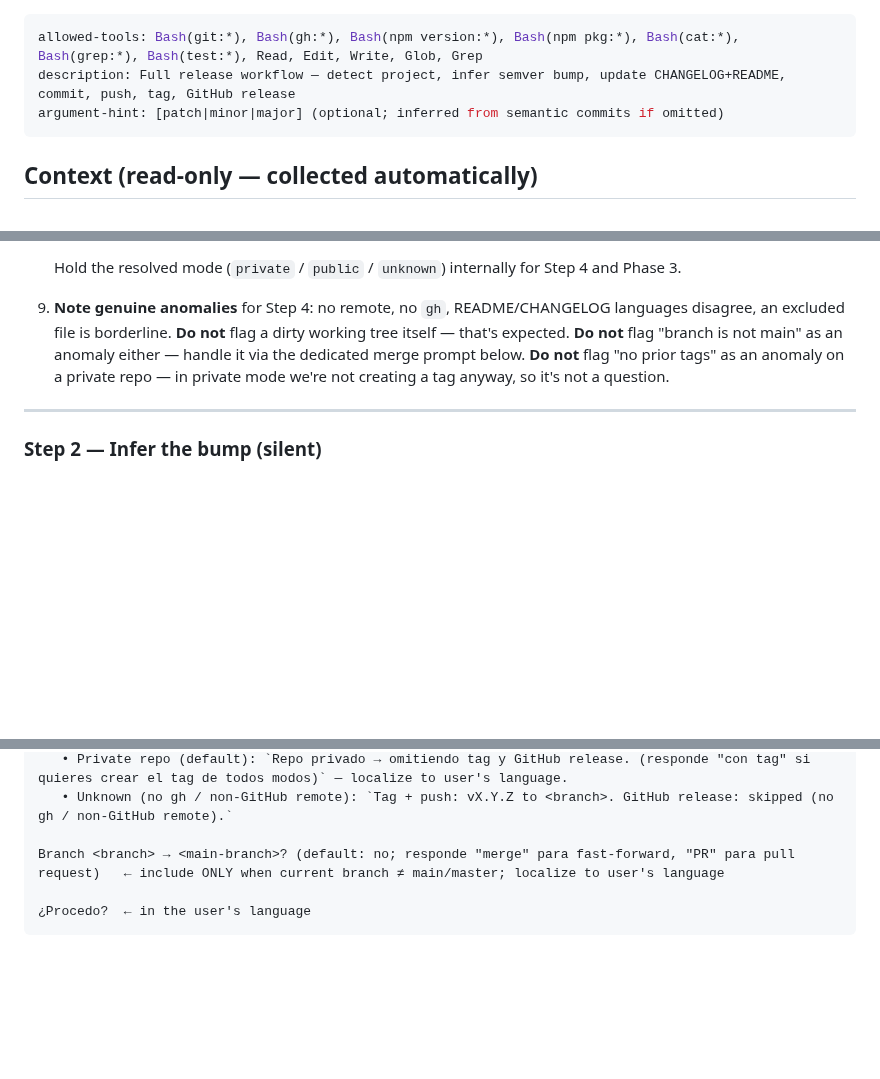
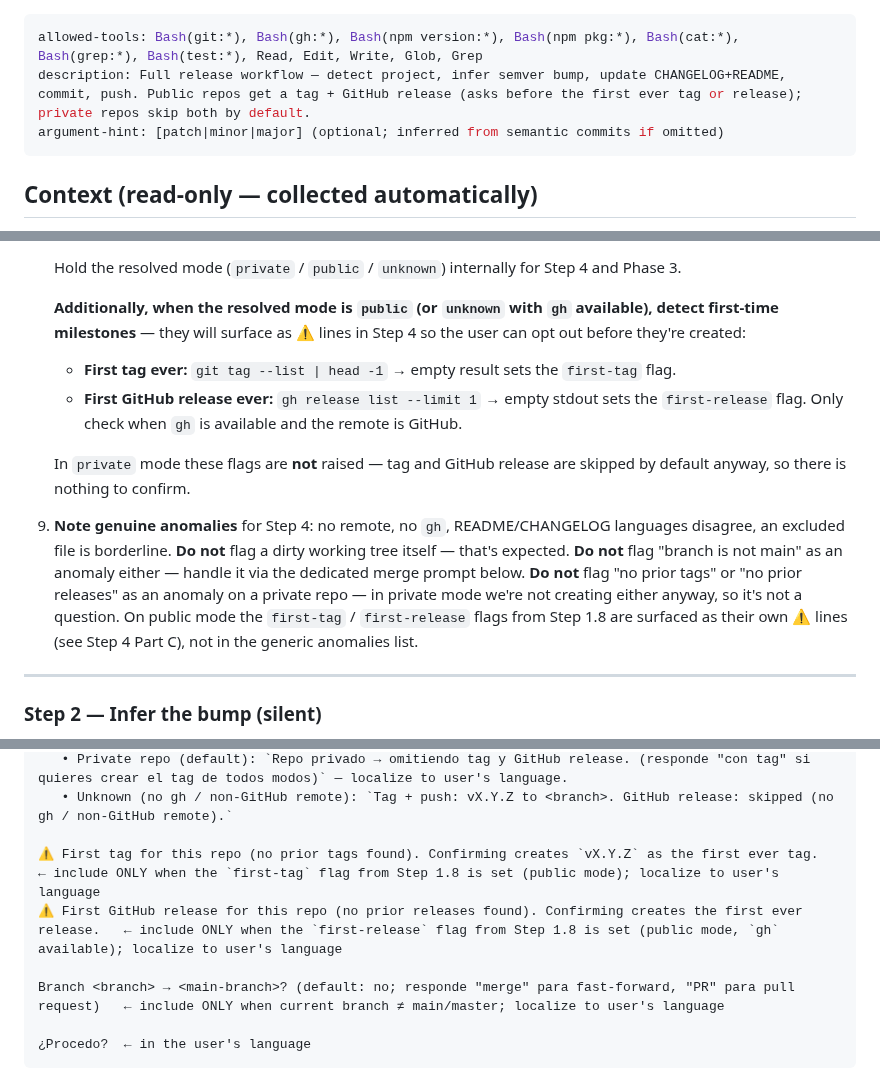
Before and after one commit to macCesar/aiskills, a Markdown page: commands/release.md, 3 parts joined by grey strips. Drawn GitHub-style; blank space fills up the shorter version.

Commit message:
feat(release): detect first-ever tag/release on public repos
`/release` Step 1 now detects two first-time milestones on public (or
unknown) GitHub repos and surfaces each one as its own ⚠️ line in the
Step 4 plan so the user can opt out before they're created:

- `first-tag` flag: `git tag --list | head -1` returns nothing →
  confirming the plan creates `vX.Y.Z` as the first tag this repo
  ever had.
- `first-release` flag: `gh release list --limit 1` returns nothing
  (only when `gh` is available and the remote is GitHub) →
  confirming the plan creates the first ever GitHub release.

The user's plain confirmation in Step 4 covers both ⚠️s in that
single round-trip; no extra confirmation prompt is required. Private
repos skip both the tag and the GitHub release by default, so neither
flag is raised in private mode.

Hard restriction wording in Step 5 is updated to match: the first-tag
guard now applies to first-release too, both are surfaced via Step 4
⚠️ lines, and `con tag` on a private repo never enables the GitHub
release (only the git tag).

The slash command description in the YAML frontmatter is rewritten to
explain the private-vs-public defaults and the first-time milestone
prompt.

Co-Authored-By: Claude Opus 4.7 (1M context) <noreply@anthropic.com>

```diff
--- a/commands/release.md
+++ b/commands/release.md
@@ -1,6 +1,6 @@
 ---
 allowed-tools: Bash(git:*), Bash(gh:*), Bash(npm version:*), Bash(npm pkg:*), Bash(cat:*), Bash(grep:*), Bash(test:*), Read, Edit, Write, Glob, Grep
-description: Full release workflow — detect project, infer semver bump, update CHANGELOG+README, commit, push, tag, GitHub release
+description: Full release workflow — detect project, infer semver bump, update CHANGELOG+README, commit, push. Public repos get a tag + GitHub release (asks before the first ever tag or release); private repos skip both by default.
 argument-hint: [patch|minor|major] (optional; inferred from semantic commits if omitted)
 ---
 
@@ -138,7 +138,13 @@ Do all of this **internally**. Do not print a status summary or any "Step 1" hea
 
    Hold the resolved mode (`private` / `public` / `unknown`) internally for Step 4 and Phase 3.
 
-9. **Note genuine anomalies** for Step 4: no remote, no `gh`, README/CHANGELOG languages disagree, an excluded file is borderline. **Do not** flag a dirty working tree itself — that's expected. **Do not** flag "branch is not main" as an anomaly either — handle it via the dedicated merge prompt below. **Do not** flag "no prior tags" as an anomaly on a private repo — in private mode we're not creating a tag anyway, so it's not a question.
+   **Additionally, when the resolved mode is `public` (or `unknown` with `gh` available), detect first-time milestones** — they will surface as ⚠️ lines in Step 4 so the user can opt out before they're created:
+   - **First tag ever:** `git tag --list | head -1` → empty result sets the `first-tag` flag.
+   - **First GitHub release ever:** `gh release list --limit 1` → empty stdout sets the `first-release` flag. Only check when `gh` is available and the remote is GitHub.
+
+   In `private` mode these flags are **not** raised — tag and GitHub release are skipped by default anyway, so there is nothing to confirm.
+
+9. **Note genuine anomalies** for Step 4: no remote, no `gh`, README/CHANGELOG languages disagree, an excluded file is borderline. **Do not** flag a dirty working tree itself — that's expected. **Do not** flag "branch is not main" as an anomaly either — handle it via the dedicated merge prompt below. **Do not** flag "no prior tags" or "no prior releases" as an anomaly on a private repo — in private mode we're not creating either anyway, so it's not a question. On public mode the `first-tag` / `first-release` flags from Step 1.8 are surfaced as their own ⚠️ lines (see Step 4 Part C), not in the generic anomalies list.
 
 ---
 
@@ -279,6 +285,9 @@ Push: release commit to <branch>.
    • Private repo (default): `Repo privado → omitiendo tag y GitHub release. (responde "con tag" si quieres crear el tag de todos modos)` — localize to user's language.
    • Unknown (no gh / non-GitHub remote): `Tag + push: vX.Y.Z to <branch>. GitHub release: skipped (no gh / non-GitHub remote).`
 
+⚠️ First tag for this repo (no prior tags found). Confirming creates `vX.Y.Z` as the first ever tag.   ← include ONLY when the `first-tag` flag from Step 1.8 is set (public mode); localize to user's language
+⚠️ First GitHub release for this repo (no prior releases found). Confirming creates the first ever release.   ← include ONLY when the `first-release` flag from Step 1.8 is set (public mode, `gh` available); localize to user's language
+
 Branch <branch> → <main-branch>? (default: no; responde "merge" para fast-forward, "PR" para pull request)   ← include ONLY when current branch ≠ main/master; localize to user's language
 
 ¿Procedo?  ← in the user's language
```
Also changed, not shown: other parts of commands/release.md (+1 -1 lines).
